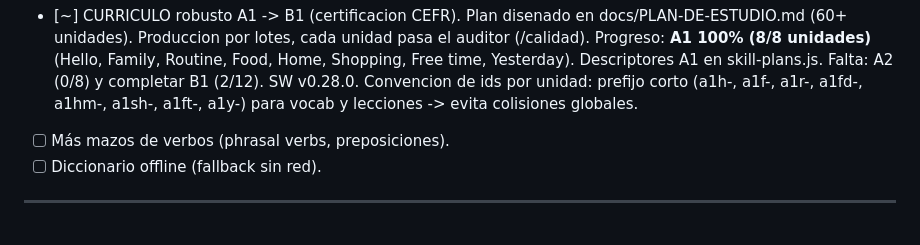
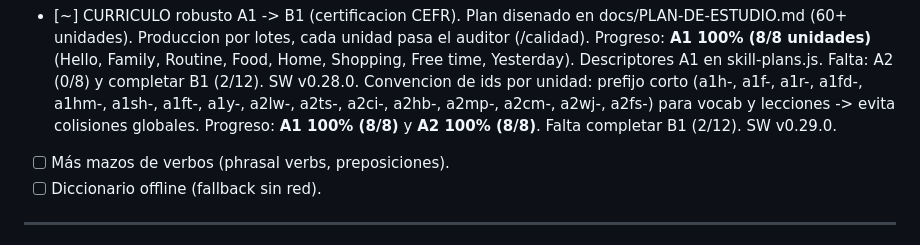
Before and after one commit to joshizaguirrea-hub/learning-UP, a Markdown page: BITACORA.md, the part around the change. Drawn GitHub-style.

Commit message:
docs: progreso curriculo A2 100%

```diff
--- a/BITACORA.md
+++ b/BITACORA.md
@@ -149,7 +149,9 @@ En **Supabase → Authentication → URL Configuration** quedó así:
       Family, Routine, Food, Home, Shopping, Free time, Yesterday). Descriptores
       A1 en skill-plans.js. Falta: A2 (0/8) y completar B1 (2/12). SW v0.28.0.
       Convencion de ids por unidad: prefijo corto (a1h-, a1f-, a1r-, a1fd-, a1hm-,
-      a1sh-, a1ft-, a1y-) para vocab y lecciones -> evita colisiones globales.
+      a1sh-, a1ft-, a1y-, a2lw-, a2ts-, a2ci-, a2hb-, a2mp-, a2cm-, a2wj-, a2fs-)
+      para vocab y lecciones -> evita colisiones globales. Progreso: **A1 100%
+      (8/8)** y **A2 100% (8/8)**. Falta completar B1 (2/12). SW v0.29.0.
 - [ ] Más mazos de verbos (phrasal verbs, preposiciones).
 - [ ] Diccionario offline (fallback sin red).
 
```
